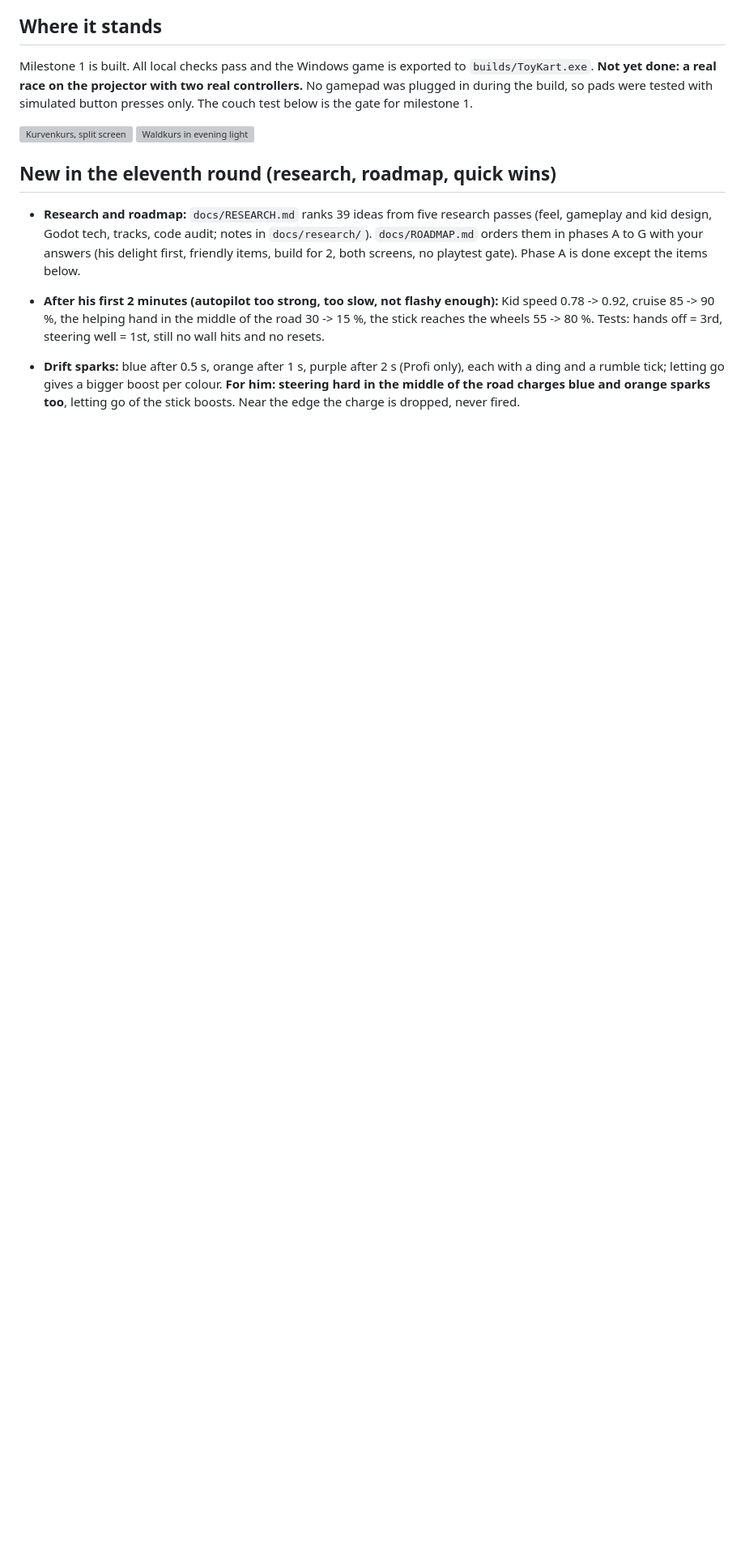
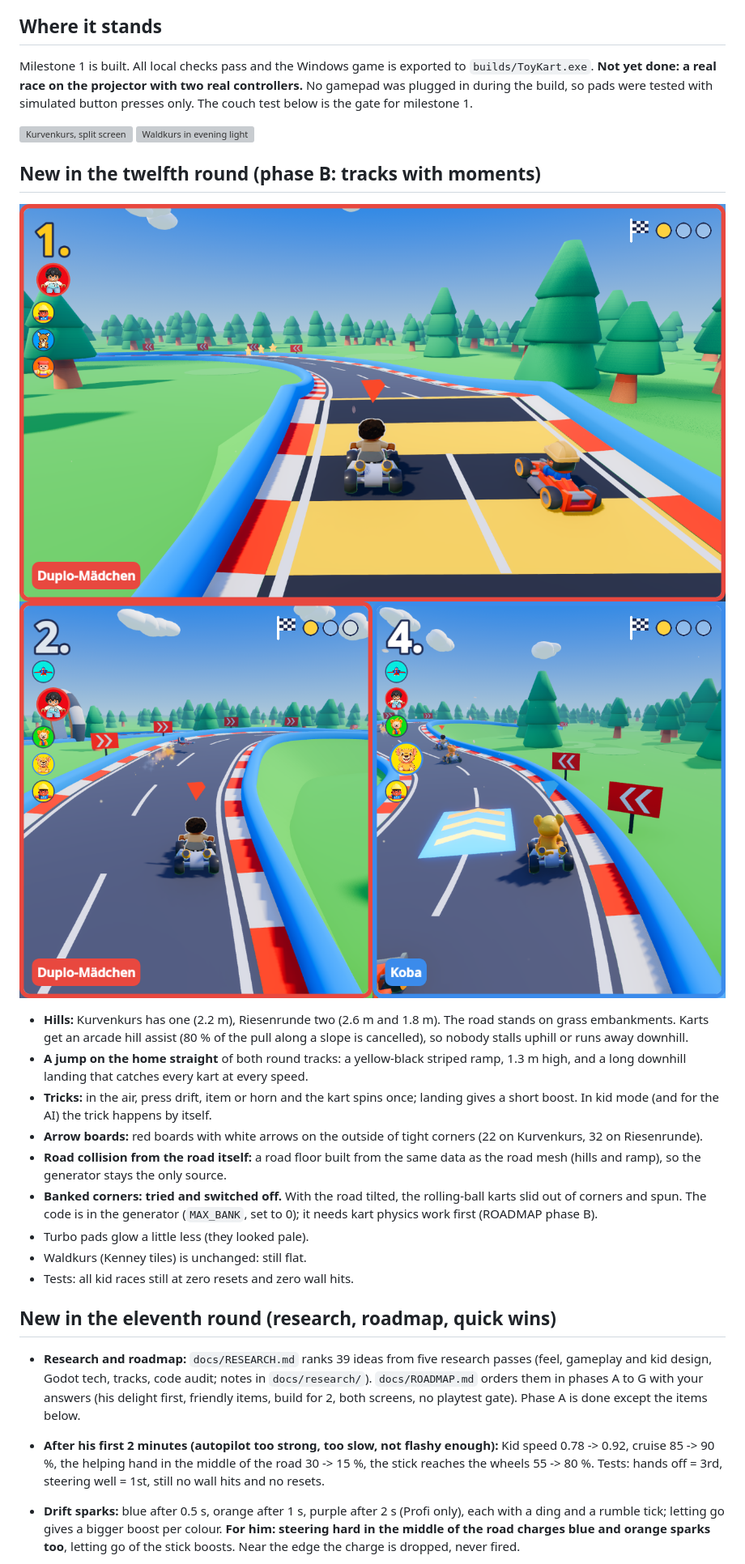
Before and after one commit to johakunath/toy-kart, a Markdown page: docs/HANDOVER.md, the part around one of its changes. Shown at 81% size. GitHub-like rendering; pictures changed too: docs/img/kurvenkurs-hill-arrows.png (added), docs/img/kurvenkurs-jump.png (added); blank space fills up the shorter version; grey boxes are pictures that could not be loaded.

```diff
--- a/docs/HANDOVER.md
+++ b/docs/HANDOVER.md
@@ -11,6 +11,29 @@ The couch test below is the gate for milestone 1.
 
 ![Kurvenkurs, split screen](img/race-split-screen.jpg)
 ![Waldkurs in evening light](img/race-waldkurs-evening.jpg)
+
+## New in the twelfth round (phase B: tracks with moments)
+
+![Kurvenkurs: the jump ramp](img/kurvenkurs-jump.png)
+![Kurvenkurs: hill and arrow boards](img/kurvenkurs-hill-arrows.png)
+
+- **Hills:** Kurvenkurs has one (2.2 m), Riesenrunde two (2.6 m and 1.8 m). The road stands on
+  grass embankments. Karts get an arcade hill assist (80 % of the pull along a slope is
+  cancelled), so nobody stalls uphill or runs away downhill.
+- **A jump on the home straight** of both round tracks: a yellow-black striped ramp, 1.3 m high,
+  and a long downhill landing that catches every kart at every speed.
+- **Tricks:** in the air, press drift, item or horn and the kart spins once; landing gives a short
+  boost. In kid mode (and for the AI) the trick happens by itself.
+- **Arrow boards:** red boards with white arrows on the outside of tight corners (22 on
+  Kurvenkurs, 32 on Riesenrunde).
+- **Road collision from the road itself:** a road floor built from the same data as the road
+  mesh (hills and ramp), so the generator stays the only source.
+- **Banked corners: tried and switched off.** With the road tilted, the rolling-ball karts slid
+  out of corners and spun. The code is in the generator (`MAX_BANK`, set to 0); it needs kart
+  physics work first (ROADMAP phase B).
+- Turbo pads glow a little less (they looked pale).
+- Waldkurs (Kenney tiles) is unchanged: still flat.
+- Tests: all kid races still at zero resets and zero wall hits.
 
 ## New in the eleventh round (research, roadmap, quick wins)
 
```
Also changed, not shown: other parts of docs/HANDOVER.md (+1 -1 lines), docs/DECISIONS.md (+2 -0 lines), docs/ROADMAP.md (+11 -9 lines), 11 other files.
